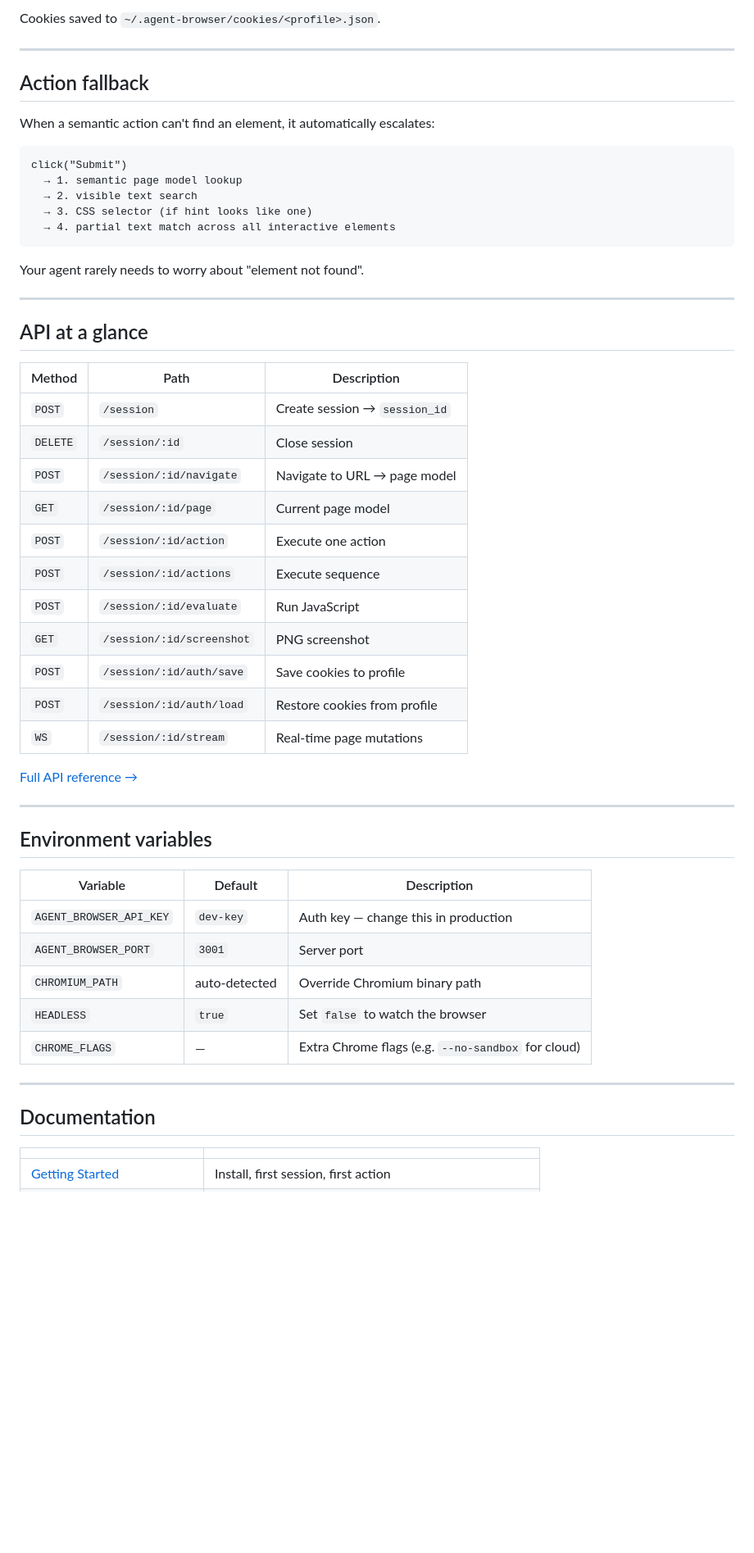
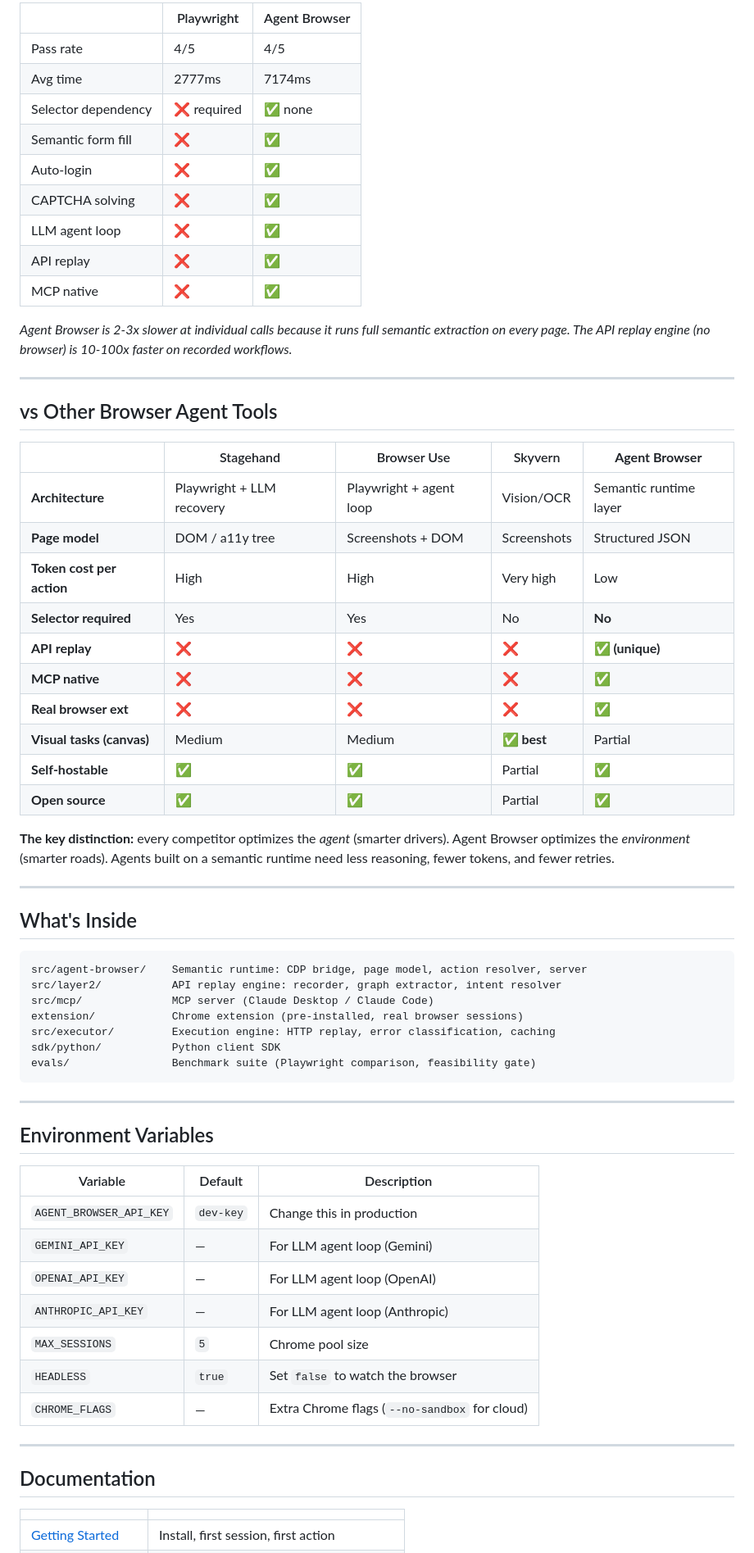
Before and after one commit to Abhishekxdg/Agentic-browser, a Markdown page: README.md, the part around one of its changes. Shown at 82% size. Rendered like a GitHub page; blank space fills up the shorter version.

````diff
--- a/README.md
+++ b/README.md
@@ -246,59 +195,70 @@ curl -X POST http://localhost:3001/session/$SID/auth/load \
 ```
 
-Cookies saved to `~/.agent-browser/cookies/<profile>.json`.
+| | Playwright | Agent Browser |
+|--|-----------|--------------|
+| Pass rate | 4/5 | 4/5 |
+| Avg time | 2777ms | 7174ms |
+| Selector dependency | ❌ required | ✅ none |
+| Semantic form fill | ❌ | ✅ |
+| Auto-login | ❌ | ✅ |
+| CAPTCHA solving | ❌ | ✅ |
+| LLM agent loop | ❌ | ✅ |
+| API replay | ❌ | ✅ |
+| MCP native | ❌ | ✅ |
+
+*Agent Browser is 2-3x slower at individual calls because it runs full semantic extraction on every page. The API replay engine (no browser) is 10-100x faster on recorded workflows.*
 
 ---
 
-## Action fallback
+## vs Other Browser Agent Tools
 
-When a semantic action can't find an element, it automatically escalates:
+| | Stagehand | Browser Use | Skyvern | **Agent Browser** |
+|--|-----------|------------|---------|------------------|
+| **Architecture** | Playwright + LLM recovery | Playwright + agent loop | Vision/OCR | Semantic runtime layer |
+| **Page model** | DOM / a11y tree | Screenshots + DOM | Screenshots | Structured JSON |
+| **Token cost per action** | High | High | Very high | Low |
+| **Selector required** | Yes | Yes | No | **No** |
+| **API replay** | ❌ | ❌ | ❌ | **✅ (unique)** |
+| **MCP native** | ❌ | ❌ | ❌ | **✅** |
+| **Real browser ext** | ❌ | ❌ | ❌ | **✅** |
+| **Visual tasks (canvas)** | Medium | Medium | **✅ best** | Partial |
+| **Self-hostable** | ✅ | ✅ | Partial | **✅** |
+| **Open source** | ✅ | ✅ | Partial | **✅** |
 
-```
-click("Submit")
-  → 1. semantic page model lookup
-  → 2. visible text search
-  → 3. CSS selector (if hint looks like one)
-  → 4. partial text match across all interactive elements
-```
-
-Your agent rarely needs to worry about "element not found".
+**The key distinction:** every competitor optimizes the *agent* (smarter drivers). Agent Browser optimizes the *environment* (smarter roads). Agents built on a semantic runtime need less reasoning, fewer tokens, and fewer retries.
 
 ---
 
-## API at a glance
+## What's Inside
 
-| Method | Path | Description |
-|--------|------|-------------|
-| `POST` | `/session` | Create session → `session_id` |
-| `DELETE` | `/session/:id` | Close session |
-| `POST` | `/session/:id/navigate` | Navigate to URL → page model |
-| `GET` | `/session/:id/page` | Current page model |
-| `POST` | `/session/:id/action` | Execute one action |
-| `POST` | `/session/:id/actions` | Execute sequence |
-| `POST` | `/session/:id/evaluate` | Run JavaScript |
-| `GET` | `/session/:id/screenshot` | PNG screenshot |
-| `POST` | `/session/:id/auth/save` | Save cookies to profile |
-| `POST` | `/session/:id/auth/load` | Restore cookies from profile |
-| `WS` | `/session/:id/stream` | Real-time page mutations |
-
-[Full API reference →](docs/api-reference.md)
+```
+src/agent-browser/    Semantic runtime: CDP bridge, page model, action resolver, server
+src/layer2/           API replay engine: recorder, graph extractor, intent resolver
+src/mcp/              MCP server (Claude Desktop / Claude Code)
+extension/            Chrome extension (pre-installed, real browser sessions)
+src/executor/         Execution engine: HTTP replay, error classification, caching
+sdk/python/           Python client SDK
+evals/                Benchmark suite (Playwright comparison, feasibility gate)
+```
 
 ---
 
-## Environment variables
+## Environment Variables
 
 | Variable | Default | Description |
 |----------|---------|-------------|
-| `AGENT_BROWSER_API_KEY` | `dev-key` | Auth key — change this in production |
-| `AGENT_BROWSER_PORT` | `3001` | Server port |
-| `CHROMIUM_PATH` | auto-detected | Override Chromium binary path |
+| `AGENT_BROWSER_API_KEY` | `dev-key` | Change this in production |
+| `GEMINI_API_KEY` | — | For LLM agent loop (Gemini) |
+| `OPENAI_API_KEY` | — | For LLM agent loop (OpenAI) |
+| `ANTHROPIC_API_KEY` | — | For LLM agent loop (Anthropic) |
+| `MAX_SESSIONS` | `5` | Chrome pool size |
 | `HEADLESS` | `true` | Set `false` to watch the browser |
-| `CHROME_FLAGS` | — | Extra Chrome flags (e.g. `--no-sandbox` for cloud) |
+| `CHROME_FLAGS` | — | Extra Chrome flags (`--no-sandbox` for cloud) |
 
 ---
 
 ## Documentation
 
 | | |
-|---|---|
+|--|--|
 | [Getting Started](docs/getting-started.md) | Install, first session, first action |
````
Also changed, not shown: other parts of README.md (+119 -211 lines).
